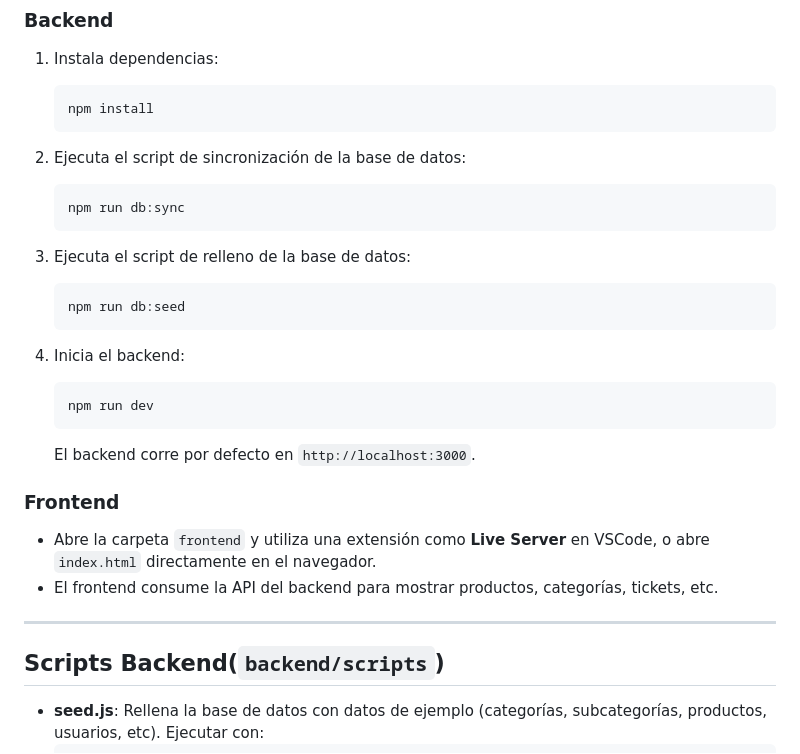
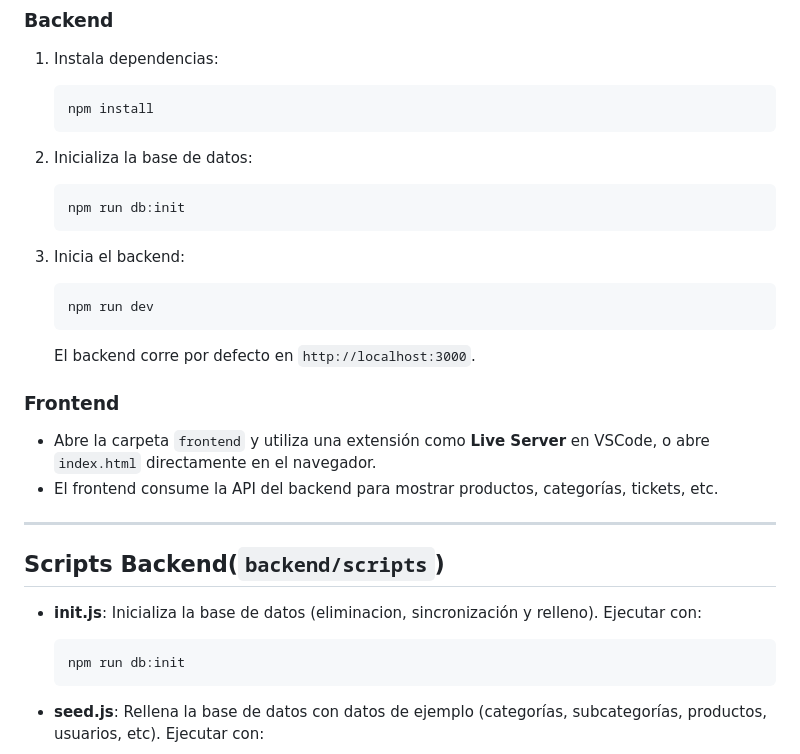
Before and after one commit to DiegoJavOlivera/duoDinamico.TP, a Markdown page: README.md, the part around the change. GitHub-like rendering.

````diff
--- a/README.md
+++ b/README.md
@@ -124,17 +124,13 @@ Ajusta los valores según tu entorno y necesidades.
    ```bash
    npm install
    ```
-2. Ejecuta el script de sincronización de la base de datos:
+
+2. Inicializa la base de datos:
    ```bash
-   npm run db:sync
+   npm run db:init
    ```
 
-3. Ejecuta el script de relleno de la base de datos:
-   ```bash
-   npm run db:seed
-   ```
-
-4. Inicia el backend:
+3. Inicia el backend:
    ```bash
    npm run dev
    ```
@@ -147,6 +143,11 @@ Ajusta los valores según tu entorno y necesidades.
 ---
 
 ## Scripts Backend(`backend/scripts`)
+
+- **init.js**: Inicializa la base de datos (eliminacion, sincronización y relleno). Ejecutar con:
+  ```bash
+  npm run db:init
+  ```
 
 - **seed.js**: Rellena la base de datos con datos de ejemplo (categorías, subcategorías, productos, usuarios, etc). Ejecutar con:
   ```bash
````
